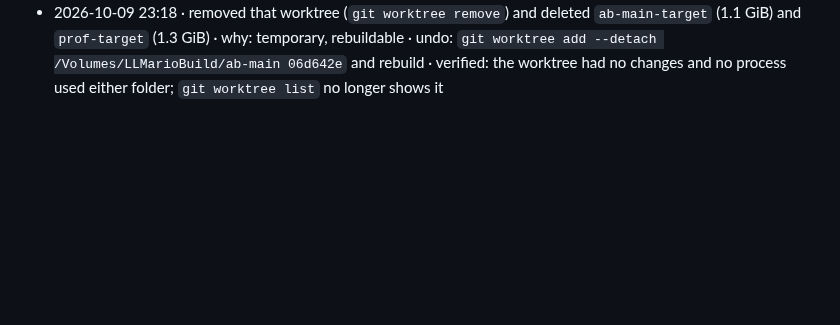
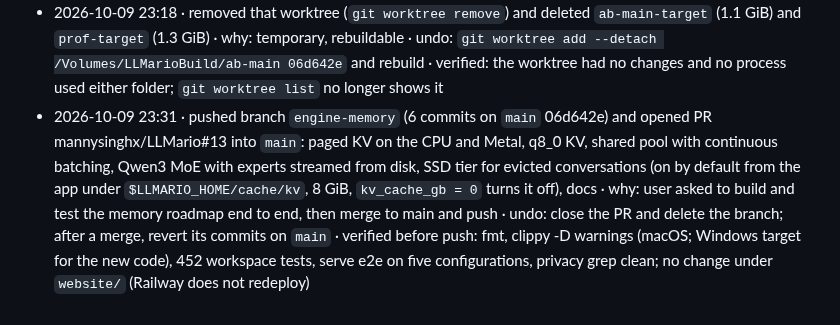
Before and after one commit to mannysinghx/LLMario, a Markdown page: docs/OPS_LOG.md, the part around the change. Drawn GitHub-style; blank space fills up the shorter version.

Commit message:
Ops log: push of the engine memory branch and PR #13
Co-Authored-By: Claude Opus 5.5 <noreply@anthropic.com>

```diff
--- a/docs/OPS_LOG.md
+++ b/docs/OPS_LOG.md
@@ -100,3 +100,4 @@ Format: **timestamp · what · why · how to undo · verified?**
 - 2026-10-09 21:40 · created a temporary git worktree `/Volumes/LLMarioBuild/ab-main` (`main` at 06d642e, detached) built into `/Volumes/LLMarioBuild/ab-main-target`, and a symbolised profiling build in `/Volumes/LLMarioBuild/prof-target` · why: interleaved A/B speed and memory runs against `main`, CPU profiles · undo: see the 23:18 entry · verified: used for the A/B numbers in the commits and STATUS.md
 - 2026-10-09 22:08–22:16 · pulled `qwen3-coder-30b-a3b-gguf-q4km` (18,556,689,568 bytes, huggingface.co/unsloth/Qwen3-Coder-30B-A3B-Instruct-GGUF @ b17cb02) into a separate LLMario home on the external drive, `/Volumes/Extreme Pro/AIProjects/llmario-engine-moe-home` · why: MoE (`qwen3moe`) bring-up, parity with llama.cpp and benchmarks for the memory work · undo: delete that folder · verified: registered as managed with the matching size; greedy parity with llama.cpp on three prompts
 - 2026-10-09 23:18 · removed that worktree (`git worktree remove`) and deleted `ab-main-target` (1.1 GiB) and `prof-target` (1.3 GiB) · why: temporary, rebuildable · undo: `git worktree add --detach /Volumes/LLMarioBuild/ab-main 06d642e` and rebuild · verified: the worktree had no changes and no process used either folder; `git worktree list` no longer shows it
+- 2026-10-09 23:31 · pushed branch `engine-memory` (6 commits on `main` 06d642e) and opened PR mannysinghx/LLMario#13 into `main`: paged KV on the CPU and Metal, q8_0 KV, shared pool with continuous batching, Qwen3 MoE with experts streamed from disk, SSD tier for evicted conversations (on by default from the app under `$LLMARIO_HOME/cache/kv`, 8 GiB, `kv_cache_gb = 0` turns it off), docs · why: user asked to build and test the memory roadmap end to end, then merge to main and push · undo: close the PR and delete the branch; after a merge, revert its commits on `main` · verified before push: fmt, clippy -D warnings (macOS; Windows target for the new code), 452 workspace tests, serve e2e on five configurations, privacy grep clean; no change under `website/` (Railway does not redeploy)
```
